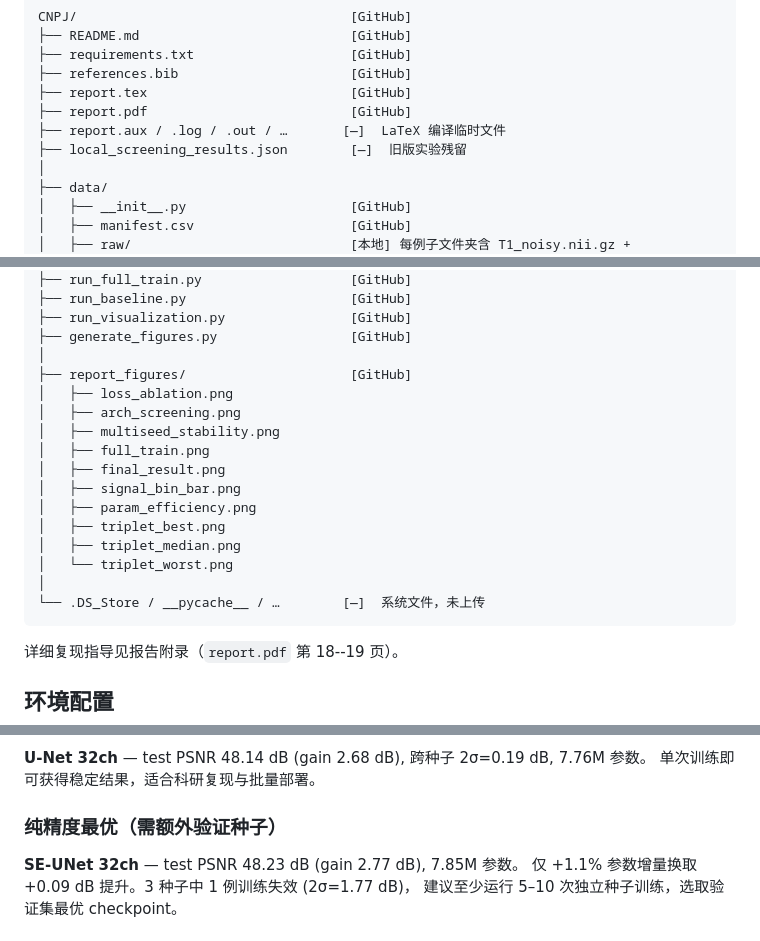
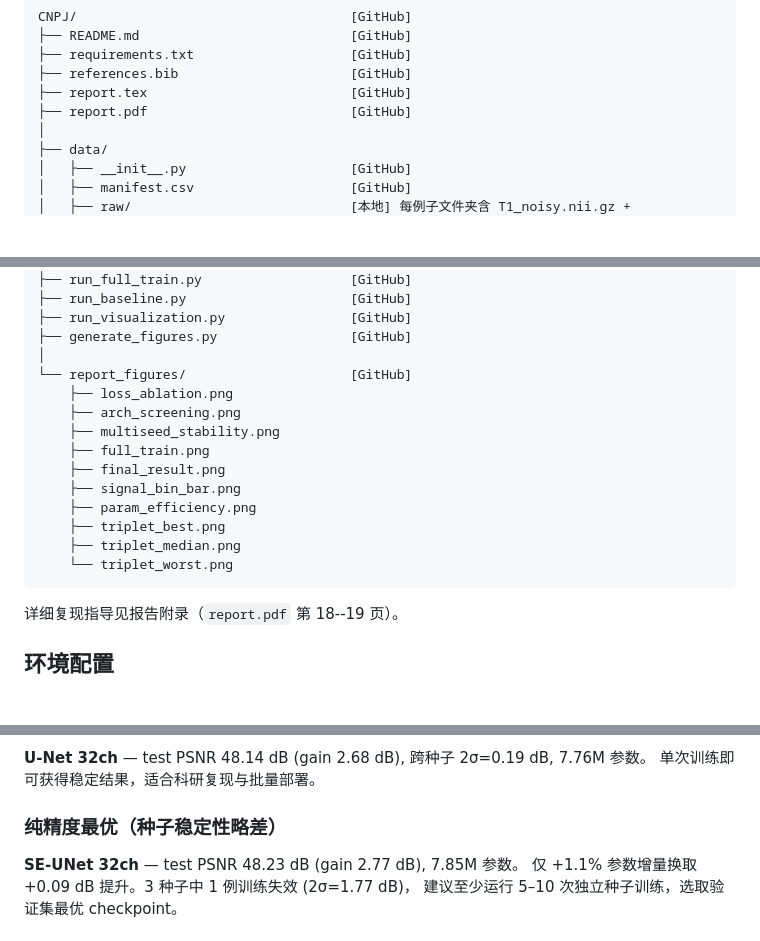
Before and after one commit to daomuyang/CNPJ_Liesen_Gai, a Markdown page: README.md, 3 parts joined by grey strips. GitHub-like rendering; blank space fills up the shorter version.

````diff
--- a/README.md
+++ b/README.md
@@ -17,8 +17,6 @@ CNPJ/                                   [GitHub]
 ├── references.bib                      [GitHub]
 ├── report.tex                          [GitHub]
 ├── report.pdf                          [GitHub]
-├── report.aux / .log / .out / …       [—]  LaTeX 编译临时文件
-├── local_screening_results.json        [—]  旧版实验残留
 │
 ├── data/
 │   ├── __init__.py                     [GitHub]
@@ -56,19 +54,17 @@ CNPJ/                                   [GitHub]
 ├── run_visualization.py                [GitHub]
 ├── generate_figures.py                 [GitHub]
 │
-├── report_figures/                     [GitHub]
-│   ├── loss_ablation.png
-│   ├── arch_screening.png
-│   ├── multiseed_stability.png
-│   ├── full_train.png
-│   ├── final_result.png
-│   ├── signal_bin_bar.png
-│   ├── param_efficiency.png
-│   ├── triplet_best.png
-│   ├── triplet_median.png
-│   └── triplet_worst.png
-│
-└── .DS_Store / __pycache__ / …        [—]  系统文件，未上传
+└── report_figures/                     [GitHub]
+    ├── loss_ablation.png
+    ├── arch_screening.png
+    ├── multiseed_stability.png
+    ├── full_train.png
+    ├── final_result.png
+    ├── signal_bin_bar.png
+    ├── param_efficiency.png
+    ├── triplet_best.png
+    ├── triplet_median.png
+    └── triplet_worst.png
 ```
 
 详细复现指导见报告附录（`report.pdf` 第 18--19 页）。
@@ -147,7 +143,7 @@ xelatex report.tex && xelatex report.tex
 **U-Net 32ch** — test PSNR 48.14 dB (gain 2.68 dB), 跨种子 2σ=0.19 dB, 7.76M 参数。
 单次训练即可获得稳定结果，适合科研复现与批量部署。
 
-### 纯精度最优（需额外验证种子）
+### 纯精度最优（种子稳定性略差）
 **SE-UNet 32ch** — test PSNR 48.23 dB (gain 2.77 dB), 7.85M 参数。
 仅 +1.1% 参数增量换取 +0.09 dB 提升。3 种子中 1 例训练失效 (2σ=1.77 dB)，
 建议至少运行 5–10 次独立种子训练，选取验证集最优 checkpoint。
````
Also changed, not shown: other parts of README.md (+0 -1 lines).
